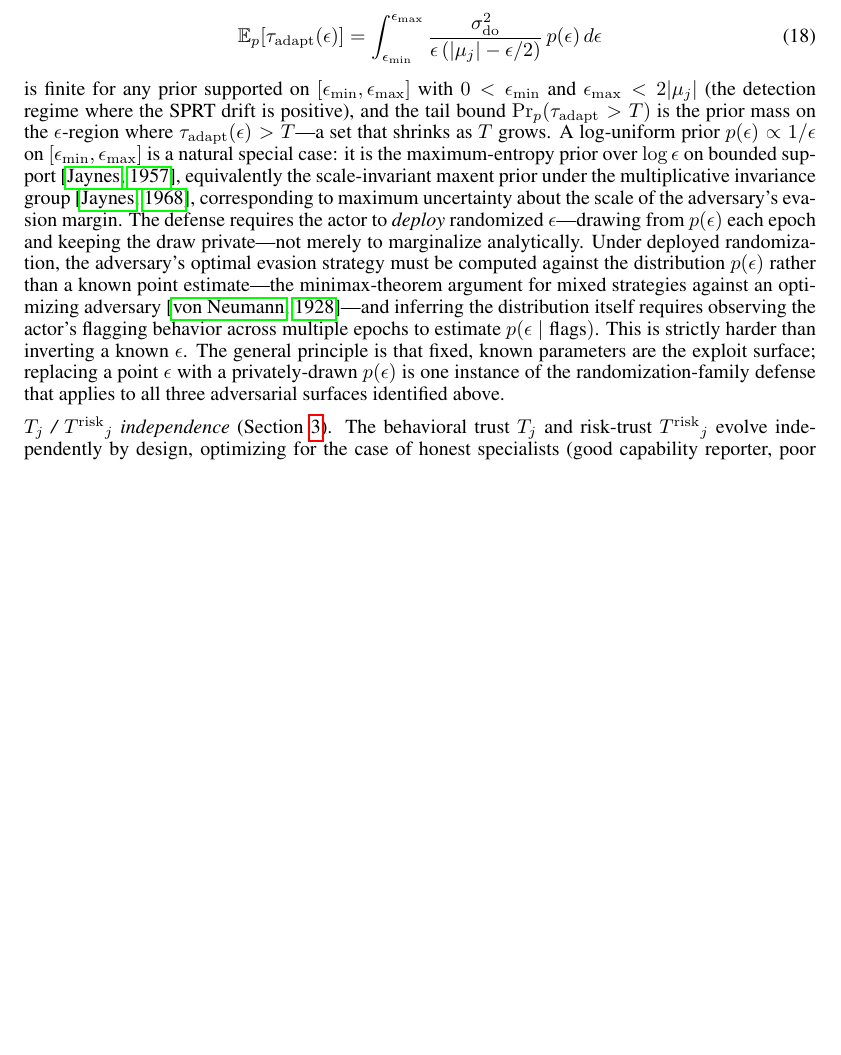
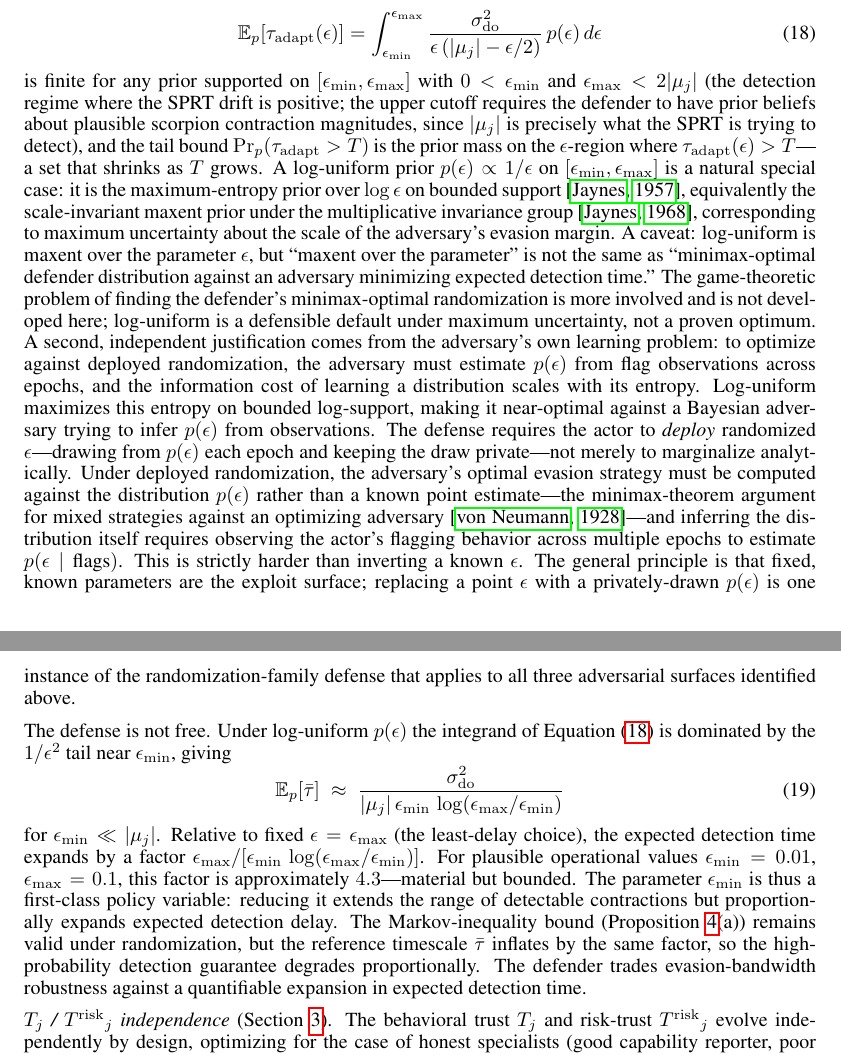
Before and after one commit to kraemahz/teague.info, a LaTeX paper (docs/paper4/main.tex, which reads docs/paper4/sections/discussion.tex): part of page 19 of 24 before the commit and two parts of pages 19 and 20 of 24 after it, the two joined at a grey line, cut so that both start at the same text, the shorter picture padded with empty space. Compiled offline with pdfLaTeX.

Commit message:
Paper 4: quantitative cost of Bayesian ε, maxent disclaimer, density-estimation justification
Reviewer 2 noted R12's Bayesian ε treatment was well-posed but under-sold
both the quantitative cost and the maxent choice's limitations. Additions:

1. Explicit randomization cost (Eq 20): E_p[τ̄] ≈ σ²_do / [|μ_j| · ε_min
   · log(ε_max/ε_min)], yielding ~4.3× expansion vs fixed ε = ε_max for
   ε_min = 0.01, ε_max = 0.1. Markov bound (Prop 4(a)) inflates by same
   factor.

2. Maxent disclaimer: log-uniform is a defensible default under maximum
   uncertainty, not a proven minimax-optimal defender distribution.

3. Density-estimation justification: log-uniform maximizes the adversary's
   learning entropy on bounded log-support, making it near-optimal against
   a Bayesian adversary trying to infer p(ε) from flag observations.

4. ε_max chicken-and-egg: upper cutoff requires the defender's prior
   beliefs about plausible scorpion magnitudes, not observed magnitudes.

Updates both LaTeX and HTML web version.

Note: Reviewer 2 claimed ~43× expansion; the correct ratio vs τ̄(ε_max)
is ~4.3× (they conflated the raw dimensionless scaling factor with the
relative expansion).

Co-Authored-By: Claude Opus 4.6 (1M context) <noreply@anthropic.com>

```diff
--- a/docs/paper4/sections/discussion.tex
+++ b/docs/paper4/sections/discussion.tex
@@ -211,7 +211,10 @@ p(\epsilon)\,d\epsilon
 is finite for any prior supported on
 $[\epsilon_{\min}, \epsilon_{\max}]$ with
 $0 < \epsilon_{\min}$ and $\epsilon_{\max} < 2|\mu_j|$
-(the detection regime where the SPRT drift is positive),
+(the detection regime where the SPRT drift is positive; the
+upper cutoff requires the defender to have prior beliefs about
+plausible scorpion contraction magnitudes, since $|\mu_j|$ is
+precisely what the SPRT is trying to detect),
 and the tail bound
 $\Pr_{p}(\tau_{\mathrm{adapt}} > T)$ is the prior mass on the
 $\epsilon$-region where
@@ -224,7 +227,21 @@ support \citep{jaynes1957information}, equivalently the
 scale-invariant maxent prior under the multiplicative
 invariance group \citep{jaynes1968prior}, corresponding to
 maximum uncertainty about the scale of the adversary's evasion
-margin. The defense requires the actor to
+margin. A caveat: log-uniform is maxent over the parameter
+$\epsilon$, but ``maxent over the parameter'' is not the same as
+``minimax-optimal defender distribution against an adversary
+minimizing expected detection time.'' The game-theoretic problem
+of finding the defender's minimax-optimal randomization is more
+involved and is not developed here; log-uniform is a defensible
+default under maximum uncertainty, not a proven optimum. A second,
+independent justification comes from the adversary's own
+learning problem: to optimize against deployed randomization,
+the adversary must estimate $p(\epsilon)$ from flag observations
+across epochs, and the information cost of learning a distribution
+scales with its entropy. Log-uniform maximizes this entropy on
+bounded log-support, making it near-optimal against a Bayesian
+adversary trying to infer $p(\epsilon)$ from observations.
+The defense requires the actor to
 \emph{deploy} randomized $\epsilon$---drawing from $p(\epsilon)$
 each epoch and keeping the draw private---not merely to
 marginalize analytically. Under deployed randomization, the
@@ -240,6 +257,36 @@ known parameters are the exploit surface; replacing a point
 $\epsilon$ with a privately-drawn $p(\epsilon)$ is one instance of
 the randomization-family defense that applies to all three
 adversarial surfaces identified above.
+
+The defense is not free. Under log-uniform $p(\epsilon)$ the
+integrand of Equation~\eqref{eq:marginalized_evasion} is
+dominated by the $1/\epsilon^2$ tail near $\epsilon_{\min}$,
+giving
+\begin{equation}
+\label{eq:randomization_cost}
+\mathbb{E}_{p}[\bar{\tau}]
+\;\approx\;
+\frac{\sigma_{\mathrm{do}}^2}
+     {|\mu_j|\,\epsilon_{\min}\,
+      \log(\epsilon_{\max}/\epsilon_{\min})}
+\end{equation}
+for $\epsilon_{\min} \ll |\mu_j|$. Relative to fixed
+$\epsilon = \epsilon_{\max}$ (the least-delay choice), the
+expected detection time expands by a factor
+$\epsilon_{\max}/[\epsilon_{\min}\,
+\log(\epsilon_{\max}/\epsilon_{\min})]$. For plausible
+operational values $\epsilon_{\min} = 0.01$,
+$\epsilon_{\max} = 0.1$, this factor is approximately
+$4.3$---material but bounded. The parameter $\epsilon_{\min}$
+is thus a first-class policy variable: reducing it extends the
+range of detectable contractions but proportionally expands
+expected detection delay. The Markov-inequality bound
+(Proposition~\ref{prop:evasion_bandwidth}(a)) remains valid
+under randomization, but the reference timescale $\bar{\tau}$
+inflates by the same factor, so the high-probability detection
+guarantee degrades proportionally. The defender trades
+evasion-bandwidth robustness against a quantifiable expansion
+in expected detection time.
 
 \emph{$T_j$ / $\Trisk_j$ independence}
 (Section~\ref{sec:risk_trust}). The behavioral trust $T_j$ and
```
Also changed, not shown: 2 other files.
